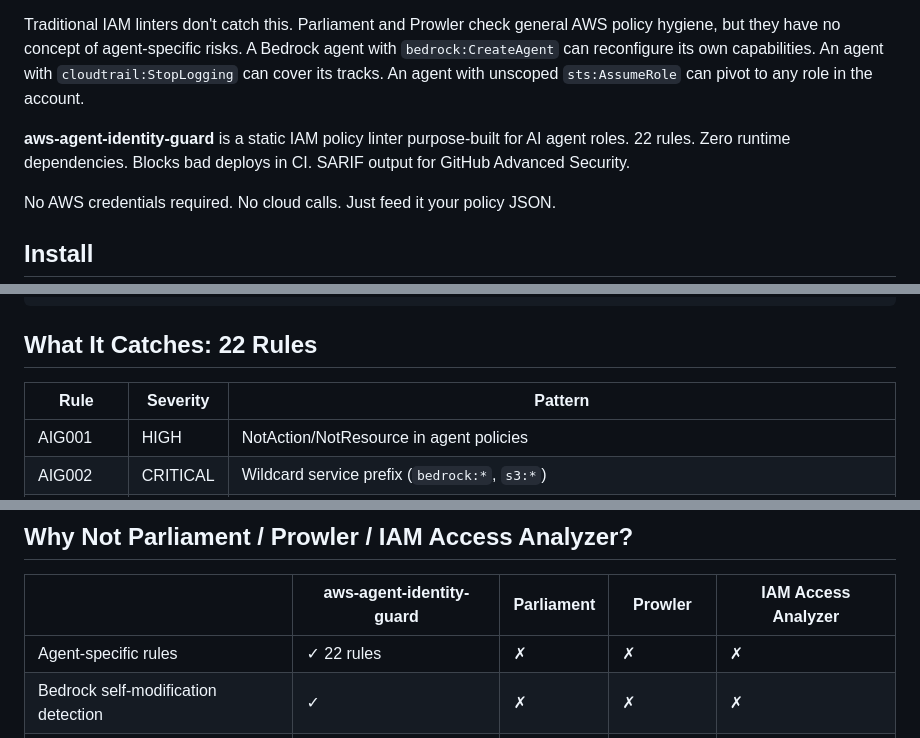
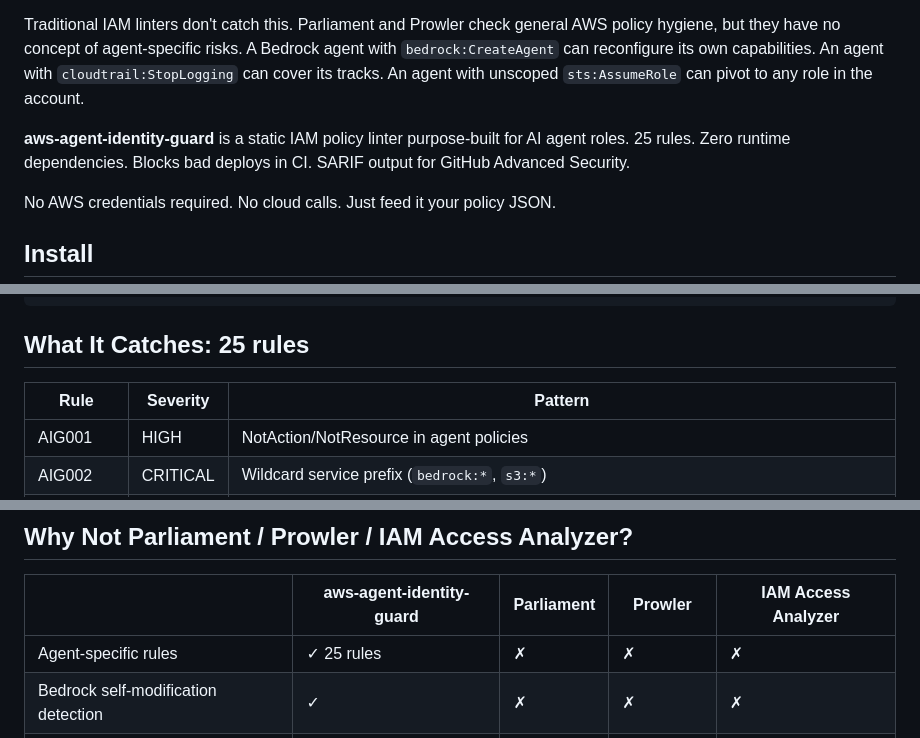
Before and after one commit to poojakira/aws-agent-identity-guard, a Markdown page: README.md, 3 parts joined by grey strips. Rendered like a GitHub page.

Commit message:
fix: correct rule count to 25 (added AIG019-021 kill-chain + AIG-PB001) in README and RUNBOOK

````diff
--- a/README.md
+++ b/README.md
@@ -6,7 +6,7 @@
 
 Traditional IAM linters don't catch this. Parliament and Prowler check general AWS policy hygiene, but they have no concept of agent-specific risks. A Bedrock agent with `bedrock:CreateAgent` can reconfigure its own capabilities. An agent with `cloudtrail:StopLogging` can cover its tracks. An agent with unscoped `sts:AssumeRole` can pivot to any role in the account.
 
-**aws-agent-identity-guard** is a static IAM policy linter purpose-built for AI agent roles. 22 rules. Zero runtime dependencies. Blocks bad deploys in CI. SARIF output for GitHub Advanced Security.
+**aws-agent-identity-guard** is a static IAM policy linter purpose-built for AI agent roles. 25 rules. Zero runtime dependencies. Blocks bad deploys in CI. SARIF output for GitHub Advanced Security.
 
 No AWS credentials required. No cloud calls. Just feed it your policy JSON.
 
@@ -96,7 +96,7 @@ jobs:
           sarif_file: results.sarif
 ```
 
-## What It Catches: 22 Rules
+## What It Catches: 25 rules
 
 | Rule | Severity | Pattern |
 |------|----------|---------|
@@ -147,7 +147,7 @@ aws-agent-identity-guard --live-scan --format sarif --output scan.sarif
 
 | | aws-agent-identity-guard | Parliament | Prowler | IAM Access Analyzer |
 |---|---|---|---|---|
-| Agent-specific rules | ✓ 22 rules | ✗ | ✗ | ✗ |
+| Agent-specific rules | ✓ 25 rules | ✗ | ✗ | ✗ |
 | Bedrock self-modification detection | ✓ | ✗ | ✗ | ✗ |
 | PassRole without PassedToService | ✓ | ✗ | ✗ | Partial |
 | Audit-tampering detection | ✓ | ✗ | ✓ (runtime) | ✗ |
````
Also changed, not shown: RUNBOOK.md (+1 -1 lines).
